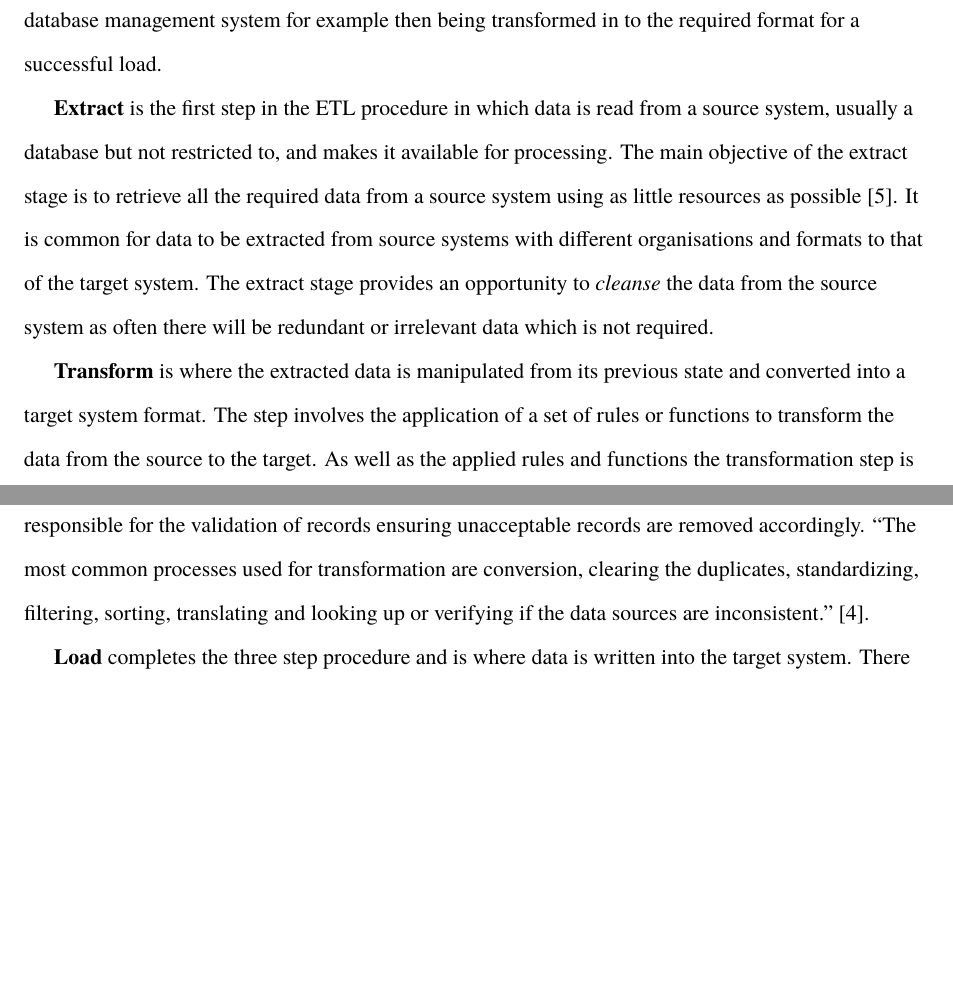
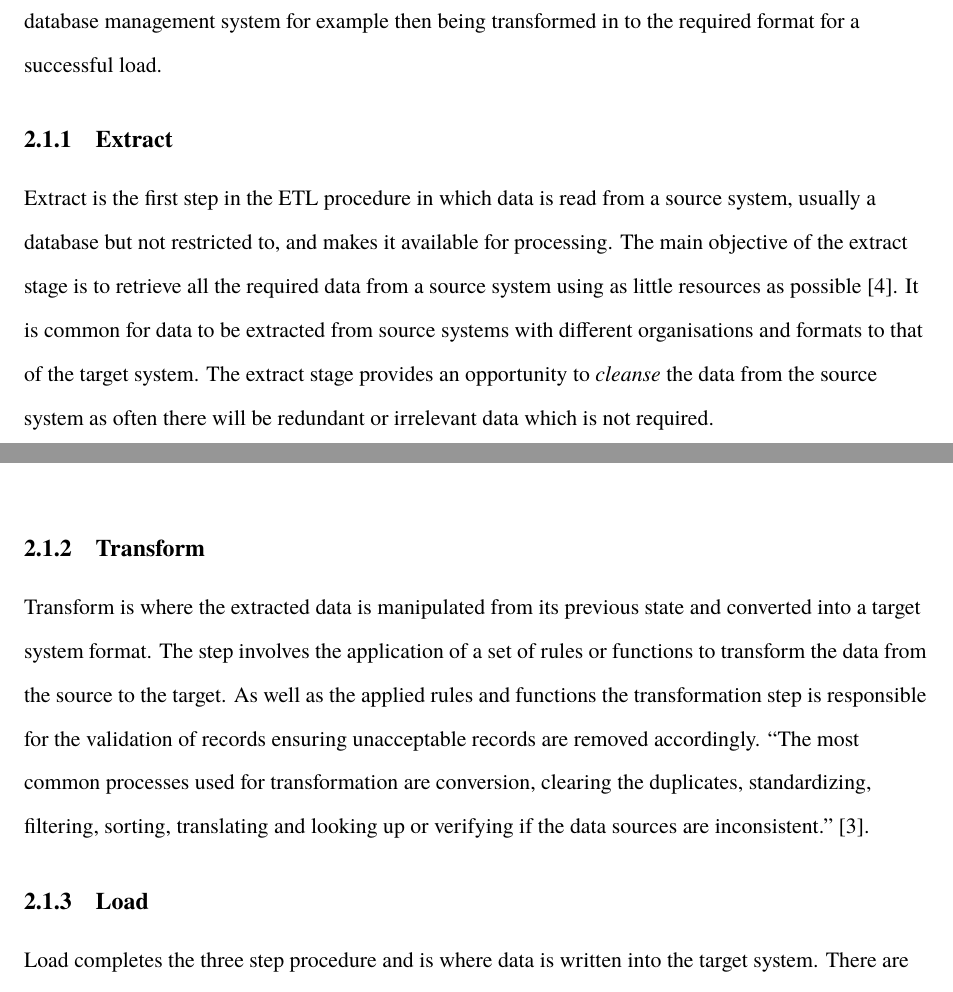
Before and after one commit to cgwguthrie/maniacal-efficacious, a LaTeX thesis (main.tex, which reads chapters/etl.tex, dissertationProject.cls): two parts of pages 12 and 13 of 32 before the commit and two parts of pages 12 and 13 of 31 after it, joined at a grey line, cut so that both start at the same text, the shorter picture padded with empty space. Compiled offline with XeLaTeX; a missing font is replaced by an installed copy or a similar font; a LaTeX package or settings file that is missing is left out.

Commit message:
Updating all report

```diff
--- a/chapters/etl.tex
+++ b/chapters/etl.tex
@@ -5,7 +5,10 @@ This project will require the extraction, manipulation and processing of a data
 A basic definition of the Extract Transform Load (ETL) process is pulling data from one database, refactoring the composition of the data and putting the data into another database. While the name ETL implies there are 3 main categorisation stages - extract, transform, load - the procedure in its entirety is a much broader and expansive process which encompass these stages. Despite this the procedure is split in to these three stages. Figure \ref{fig:etl} illustrates the ETL process with data coming from a source; a file or database management system for example then being transformed in to the required format for a successful load. \begin{figure}[h]\begin{center}\includegraphics[width=0.8\linewidth]{images/etl.jpg}\caption{ETL process}\label{fig:etl}\end{center}\end{figure}
 
-\textbf{Extract} is the first step in the ETL procedure in which data is read from a source system, usually a database but not restricted to, and makes it available for processing. The main objective of the extract stage is to retrieve all the required data from a source system using as little resources as possible \cite{etlref1}. It is common for data to be extracted from source systems with different organisations and formats to that of the target system. The extract stage provides an opportunity to \textit{cleanse} the data from the source system as often there will be redundant or irrelevant data which is not required.
+\subsection{Extract}
+Extract is the first step in the ETL procedure in which data is read from a source system, usually a database but not restricted to, and makes it available for processing. The main objective of the extract stage is to retrieve all the required data from a source system using as little resources as possible \cite{etlref1}. It is common for data to be extracted from source systems with different organisations and formats to that of the target system. The extract stage provides an opportunity to \textit{cleanse} the data from the source system as often there will be redundant or irrelevant data which is not required.
 
-\textbf{Transform} is where the extracted data is manipulated from its previous state and converted into a target system format. The step involves the application of a set of rules or functions to transform the data from the source to the target. As well as the applied rules and functions the transformation step is responsible for the validation of records ensuring unacceptable records are removed accordingly. ``The most common processes used for transformation are conversion, clearing the duplicates, standardizing, filtering, sorting, translating and looking up or verifying if the data sources are inconsistent." \cite{etlref2}.
+\subsection{Transform}
+Transform is where the extracted data is manipulated from its previous state and converted into a target system format. The step involves the application of a set of rules or functions to transform the data from the source to the target. As well as the applied rules and functions the transformation step is responsible for the validation of records ensuring unacceptable records are removed accordingly. ``The most common processes used for transformation are conversion, clearing the duplicates, standardizing, filtering, sorting, translating and looking up or verifying if the data sources are inconsistent." \cite{etlref2}.
 
-\textbf{Load} completes the three step procedure and is where data is written into the target system. There are multiple ways in which data is loaded into a system using the ELT methodology. One of which and the most obvious is to physically insert the data. For example if the target repository is a SQL database insert the data as a new row using the relevant \textit{Insert} statement. An alternative to loading the process manually is that some ETL tool implementations have the capability to ``...link the extraction, transformation, and loading processes for each record from the source." \cite{etlref2}. Depending on the technique applied the load step of the process can become the most time consuming.
+\subsection{Load}
+Load completes the three step procedure and is where data is written into the target system. There are multiple ways in which data is loaded into a system using the ELT methodology. One of which and the most obvious is to physically insert the data. For example if the target repository is a SQL database insert the data as a new row using the relevant \textit{Insert} statement. An alternative to loading the process manually is that some ETL tool implementations have the capability to ``...link the extraction, transformation, and loading processes for each record from the source." \cite{etlref2}. Depending on the technique applied the load step of the process can become the most time consuming.
--- a/dissertationProject.cls
+++ b/dissertationProject.cls
@@ -8,6 +8,7 @@
 \setcounter{secnumdepth}{2}
 \geometry{margin=1in}
 \usepackage{fontspec}
+\hbadness=10000
 %\renewcommand{\familydefault}{\sfdefault}
 \setmainfont{Georgia}
 \RequirePackage{wrapfig}
--- a/main.tex
+++ b/main.tex
@@ -1,5 +1,4 @@
 \documentclass{dissertationProject}
- \doublespacing
 
 \title{A Comparison of NoSQL and Indexing Solutions for Big Data}
 
```
Also changed, not shown: chapters/krl.tex (+1 -1 lines), chapters/nosql.tex (+1 -1 lines), main.pdf, chapters/etl.tex (8 more changed lines), 10 other files.
